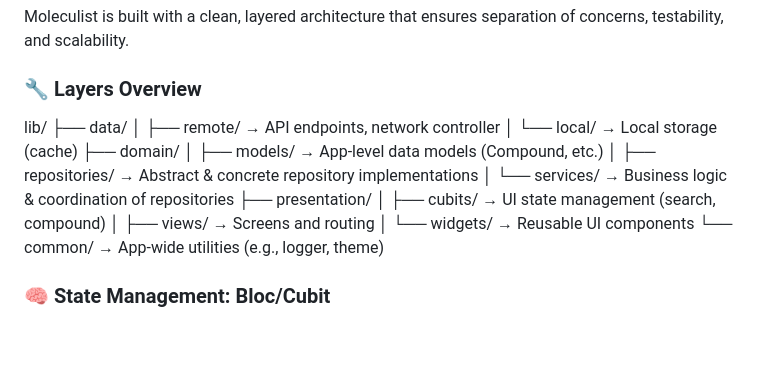
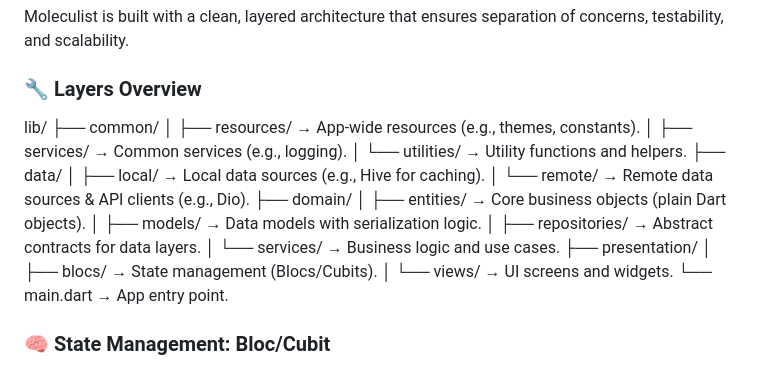
Before and after one commit to WorkWithAfridi/Moleculist, a Markdown page: README.md, the part around the change. Rendered like a GitHub page; blank space fills up the shorter version.

```diff
--- a/README.md
+++ b/README.md
@@ -69,18 +69,22 @@ Moleculist is built with a clean, layered architecture that ensures separation o
 
 ### 🔧 Layers Overview
 lib/
+├── common/
+│   ├── resources/       → App-wide resources (e.g., themes, constants).
+│   ├── services/        → Common services (e.g., logging).
+│   └── utilities/       → Utility functions and helpers.
 ├── data/
-│   ├── remote/          → API endpoints, network controller
-│   └── local/           → Local storage (cache)
+│   ├── local/           → Local data sources (e.g., Hive for caching).
+│   └── remote/          → Remote data sources & API clients (e.g., Dio).
 ├── domain/
-│   ├── models/          → App-level data models (Compound, etc.)
-│   ├── repositories/    → Abstract & concrete repository implementations
-│   └── services/        → Business logic & coordination of repositories
+│   ├── entities/        → Core business objects (plain Dart objects).
+│   ├── models/          → Data models with serialization logic.
+│   ├── repositories/    → Abstract contracts for data layers.
+│   └── services/        → Business logic and use cases.
 ├── presentation/
-│   ├── cubits/          → UI state management (search, compound)
-│   ├── views/           → Screens and routing
-│   └── widgets/         → Reusable UI components
-└── common/              → App-wide utilities (e.g., logger, theme)
+│   ├── blocs/           → State management (Blocs/Cubits).
+│   └── views/           → UI screens and widgets.
+└── main.dart            → App entry point.
 
 ### 🧠 State Management: Bloc/Cubit
 We use Flutter Bloc for predictable state management. Each UI feature is backed by a dedicated Cubit:
```
